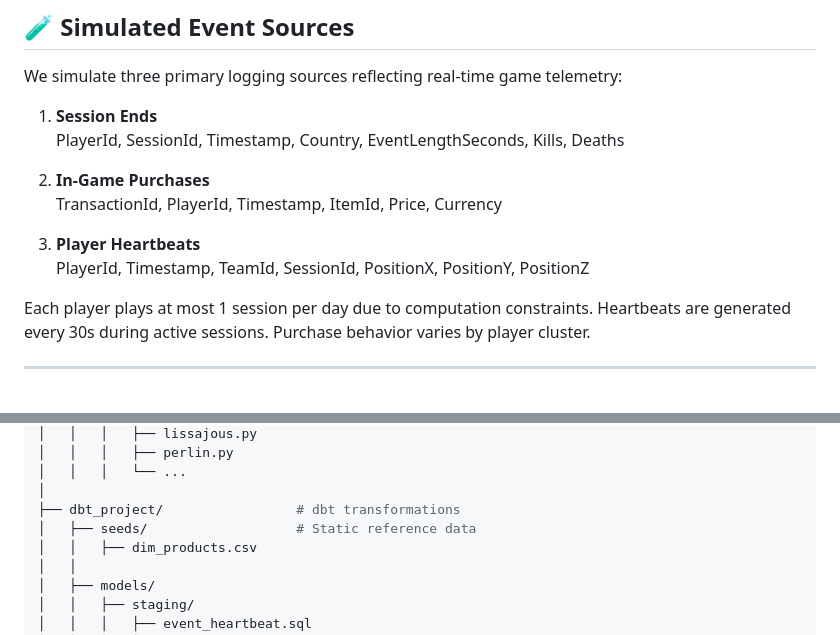
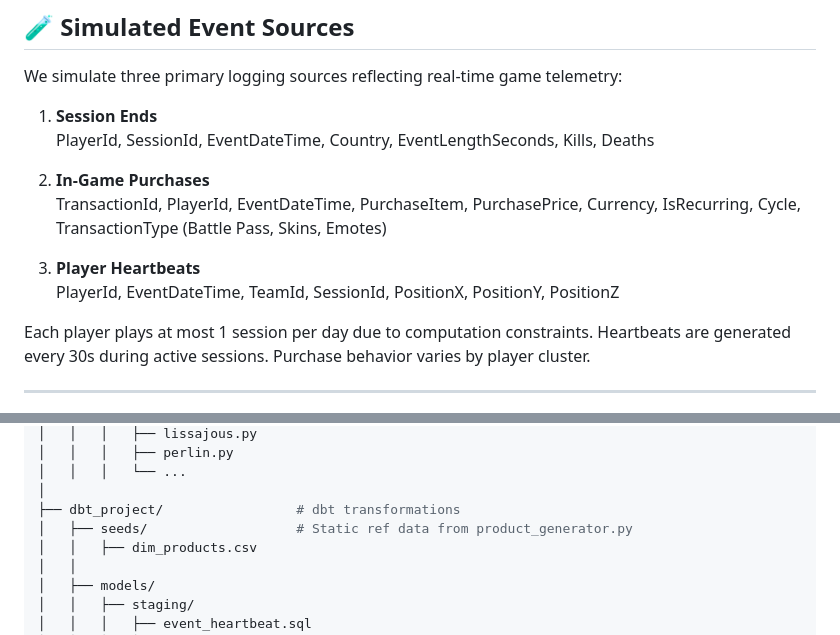
Before and after one commit to ChrisAdan/sprint, a Markdown page: README.md, 2 parts joined by grey strips. Rendered like a GitHub page.

```diff
--- a/README.md
+++ b/README.md
@@ -29,13 +29,13 @@ The project focuses on:
 We simulate three primary logging sources reflecting real-time game telemetry:
 
 1. **Session Ends**
-   PlayerId, SessionId, Timestamp, Country, EventLengthSeconds, Kills, Deaths
+   PlayerId, SessionId, EventDateTime, Country, EventLengthSeconds, Kills, Deaths
 
 2. **In-Game Purchases**
-   TransactionId, PlayerId, Timestamp, ItemId, Price, Currency
+   TransactionId, PlayerId, EventDateTime, PurchaseItem, PurchasePrice, Currency, IsRecurring, Cycle, TransactionType (Battle Pass, Skins, Emotes)
 
 3. **Player Heartbeats**
-   PlayerId, Timestamp, TeamId, SessionId, PositionX, PositionY, PositionZ
+   PlayerId, EventDateTime, TeamId, SessionId, PositionX, PositionY, PositionZ
 
 Each player plays at most 1 session per day due to computation constraints. Heartbeats are generated every 30s during active sessions. Purchase behavior varies by player cluster.
 
@@ -83,7 +83,7 @@ sprint/                         # Root project directory
 │   │   │   └── ...
 │
 ├── dbt_project/                 # dbt transformations
-│   ├── seeds/                   # Static reference data
+│   ├── seeds/                   # Static ref data from product_generator.py
 │   │   ├── dim_products.csv
 │   │
 │   ├── models/
```
